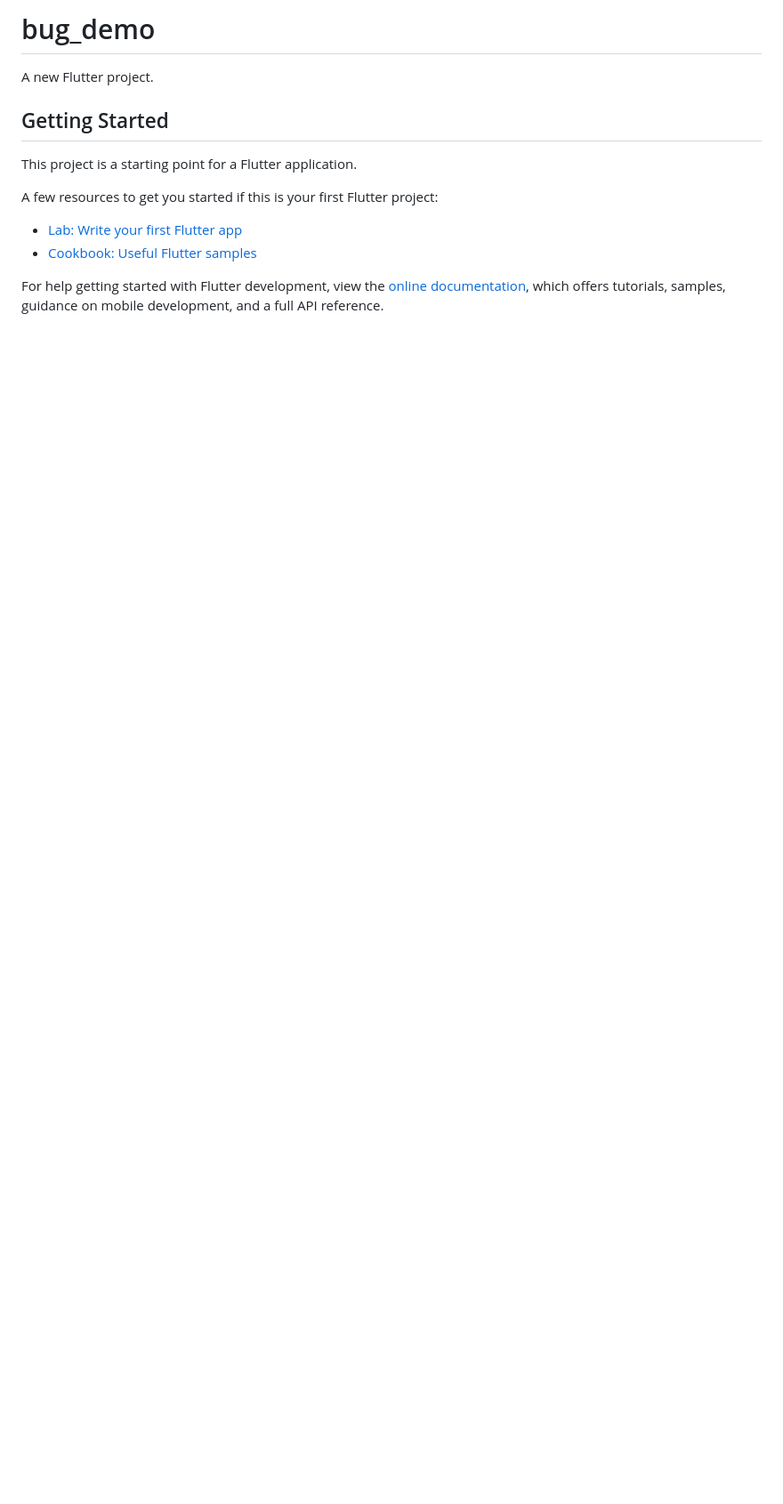
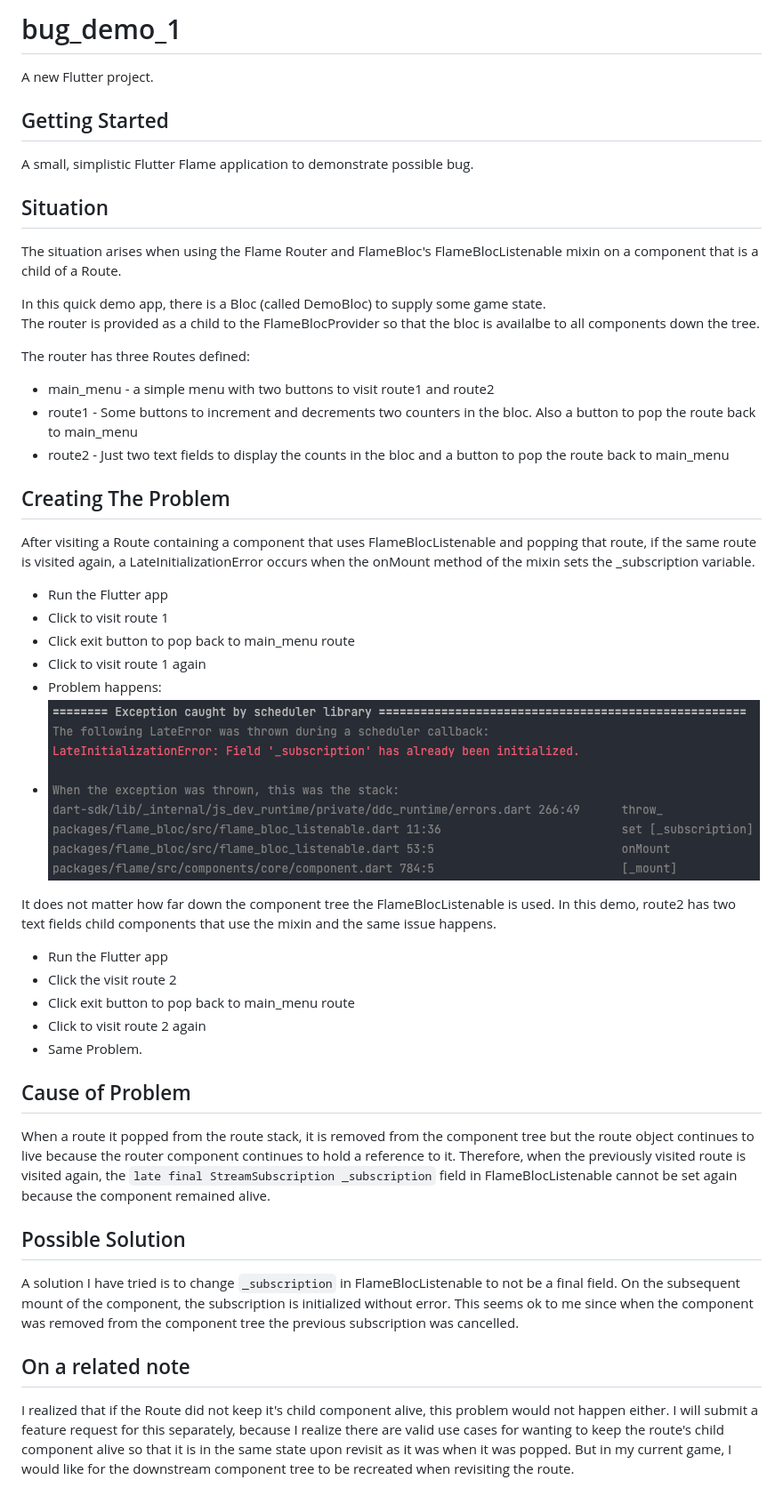
Before and after one commit to pastordougdev/bug_demo_1, a Markdown page: README.md, the part around the change. Shown: that part at 89% size. Rendered like a GitHub page; pictures changed too: screenShot1.png (added); blank space fills up the shorter version.

```diff
--- a/README.md
+++ b/README.md
@@ -1,16 +1,67 @@
-# bug_demo
+# bug_demo_1
 
 A new Flutter project.
 
 ## Getting Started
 
-This project is a starting point for a Flutter application.
+A small, simplistic Flutter Flame application to demonstrate possible bug.
 
-A few resources to get you started if this is your first Flutter project:
+## Situation
 
-- [Lab: Write your first Flutter app](https://docs.flutter.dev/get-started/codelab)
-- [Cookbook: Useful Flutter samples](https://docs.flutter.dev/cookbook)
+The situation arises when using the Flame Router and FlameBloc's FlameBlocListenable mixin
+on a component that is a child of a Route.
 
-For help getting started with Flutter development, view the
-[online documentation](https://docs.flutter.dev/), which offers tutorials,
-samples, guidance on mobile development, and a full API reference.
+In this quick demo app, there is a Bloc (called DemoBloc) to supply some game state.
+The router is provided as a child to the FlameBlocProvider so that the bloc is availalbe
+to all components down the tree.
+
+The router has three Routes defined:
+
+- main_menu - a simple menu with two buttons to visit route1 and route2
+- route1 - Some buttons to increment and decrements two counters in the bloc.  Also a button to pop the route back to main_menu
+- route2 - Just two text fields to display the counts in the bloc and a button to pop the route back to main_menu
+
+
+## Creating The Problem
+
+After visiting a Route containing a component that uses FlameBlocListenable and popping that route,
+if the same route is visited again, a LateInitializationError occurs when the onMount method of the
+mixin sets the _subscription variable.
+
+- Run the Flutter app
+- Click to visit route 1
+- Click exit button to pop back to main_menu route
+- Click to visit route 1 again
+- Problem happens:
+- ![Screen Shot 1](screenShot1.png)
+
+It does not matter how far down the component tree the FlameBlocListenable is used.  In this demo,
+route2 has two text fields child components that use the mixin and the same issue happens.
+
+- Run the Flutter app
+- Click the visit route 2
+- Click exit button to pop back to main_menu route
+- Click to visit route 2 again
+- Same Problem.
+
+## Cause of Problem
+
+When a route it popped from the route stack, it is removed from the component tree but the route
+object continues to live because the router component continues to hold a reference to it.
+Therefore, when the previously visited route is visited again, the `late final StreamSubscription _subscription`
+field in FlameBlocListenable cannot be set again because the component remained alive.
+
+## Possible Solution
+
+A solution I have tried is to change `_subscription` in FlameBlocListenable to not be
+a final field.  On the subsequent mount of the component, the subscription is initialized without error.
+This seems ok to me since when the component was removed from the component tree the previous
+subscription was cancelled.
+
+## On a related note
+
+I realized that if the Route did not keep it's child component alive, this problem would not
+happen either.  I will submit a feature request for this separately, because I realize there are
+valid use cases for wanting to keep the route's child component alive so that it is in the same
+state upon revisit as it was when it was popped.  But in my current game, I would like for the
+downstream component tree to be recreated when revisiting the route.
```
Also changed, not shown: 1 other file.
